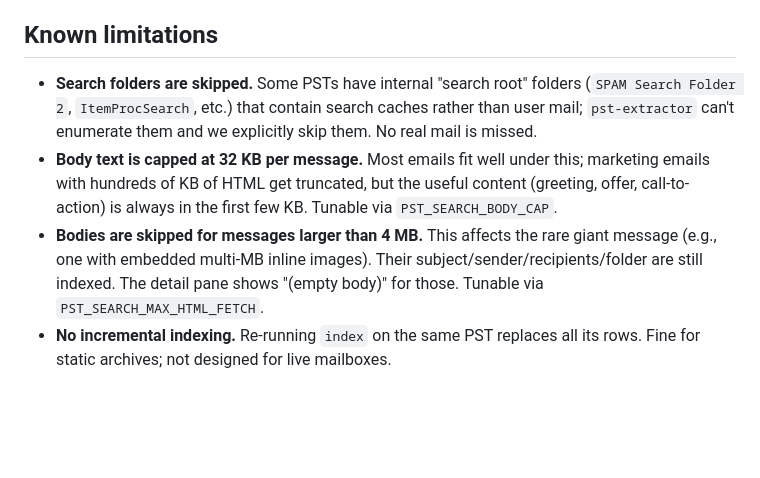
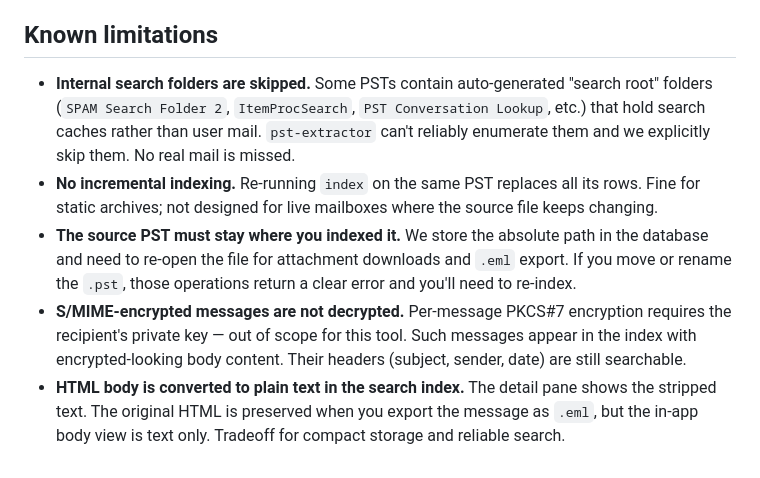
Before and after one commit to KD5RYN/pst-search, a Markdown page: README.md, the part around one of its changes. Rendered like a GitHub page; blank space fills up the shorter version.

```diff
--- a/README.md
+++ b/README.md
@@ -202,7 +223,8 @@ This means:
 
 ## Known limitations
 
-- **Search folders are skipped.** Some PSTs have internal "search root" folders (`SPAM Search Folder 2`, `ItemProcSearch`, etc.) that contain search caches rather than user mail; `pst-extractor` can't enumerate them and we explicitly skip them. No real mail is missed.
-- **Body text is capped at 32 KB per message.** Most emails fit well under this; marketing emails with hundreds of KB of HTML get truncated, but the useful content (greeting, offer, call-to-action) is always in the first few KB. Tunable via `PST_SEARCH_BODY_CAP`.
-- **Bodies are skipped for messages larger than 4 MB.** This affects the rare giant message (e.g., one with embedded multi-MB inline images). Their subject/sender/recipients/folder are still indexed. The detail pane shows "(empty body)" for those. Tunable via `PST_SEARCH_MAX_HTML_FETCH`.
-- **No incremental indexing.** Re-running `index` on the same PST replaces all its rows. Fine for static archives; not designed for live mailboxes.
+- **Internal search folders are skipped.** Some PSTs contain auto-generated "search root" folders (`SPAM Search Folder 2`, `ItemProcSearch`, `PST Conversation Lookup`, etc.) that hold search caches rather than user mail. `pst-extractor` can't reliably enumerate them and we explicitly skip them. No real mail is missed.
+- **No incremental indexing.** Re-running `index` on the same PST replaces all its rows. Fine for static archives; not designed for live mailboxes where the source file keeps changing.
+- **The source PST must stay where you indexed it.** We store the absolute path in the database and need to re-open the file for attachment downloads and `.eml` export. If you move or rename the `.pst`, those operations return a clear error and you'll need to re-index.
+- **S/MIME-encrypted messages are not decrypted.** Per-message PKCS#7 encryption requires the recipient's private key — out of scope for this tool. Such messages appear in the index with encrypted-looking body content. Their headers (subject, sender, date) are still searchable.
+- **HTML body is converted to plain text in the search index.** The detail pane shows the stripped text. The original HTML is preserved when you export the message as `.eml`, but the in-app body view is text only. Tradeoff for compact storage and reliable search.
```
Also changed, not shown: other parts of README.md (+28 -7 lines).
